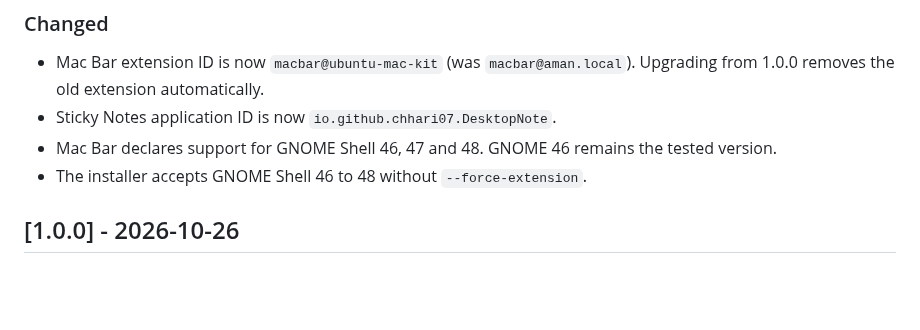
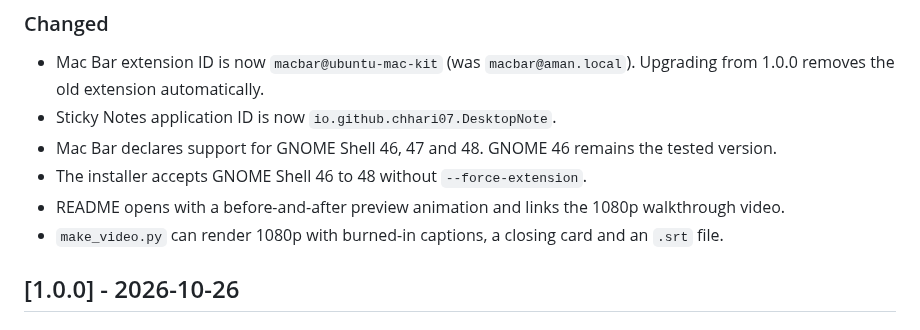
Before and after one commit to chhari07/ubuntu-mac-kit, a Markdown page: CHANGELOG.md, the part around the change. Rendered like a GitHub page; blank space fills up the shorter version.

```diff
--- a/CHANGELOG.md
+++ b/CHANGELOG.md
@@ -13,6 +13,8 @@ The format follows [Keep a Changelog](https://keepachangelog.com/en/1.1.0/) and
 - Sticky Notes application ID is now `io.github.chhari07.DesktopNote`.
 - Mac Bar declares support for GNOME Shell 46, 47 and 48. GNOME 46 remains the tested version.
 - The installer accepts GNOME Shell 46 to 48 without `--force-extension`.
+- README opens with a before-and-after preview animation and links the 1080p walkthrough video.
+- `make_video.py` can render 1080p with burned-in captions, a closing card and an `.srt` file.
 
 ## [1.0.0] - 2026-10-26
 
```
Also changed, not shown: README.md (+13 -10 lines), docs/media/preview.gif (added), docs/media/title.png (deleted), 2 other files.
